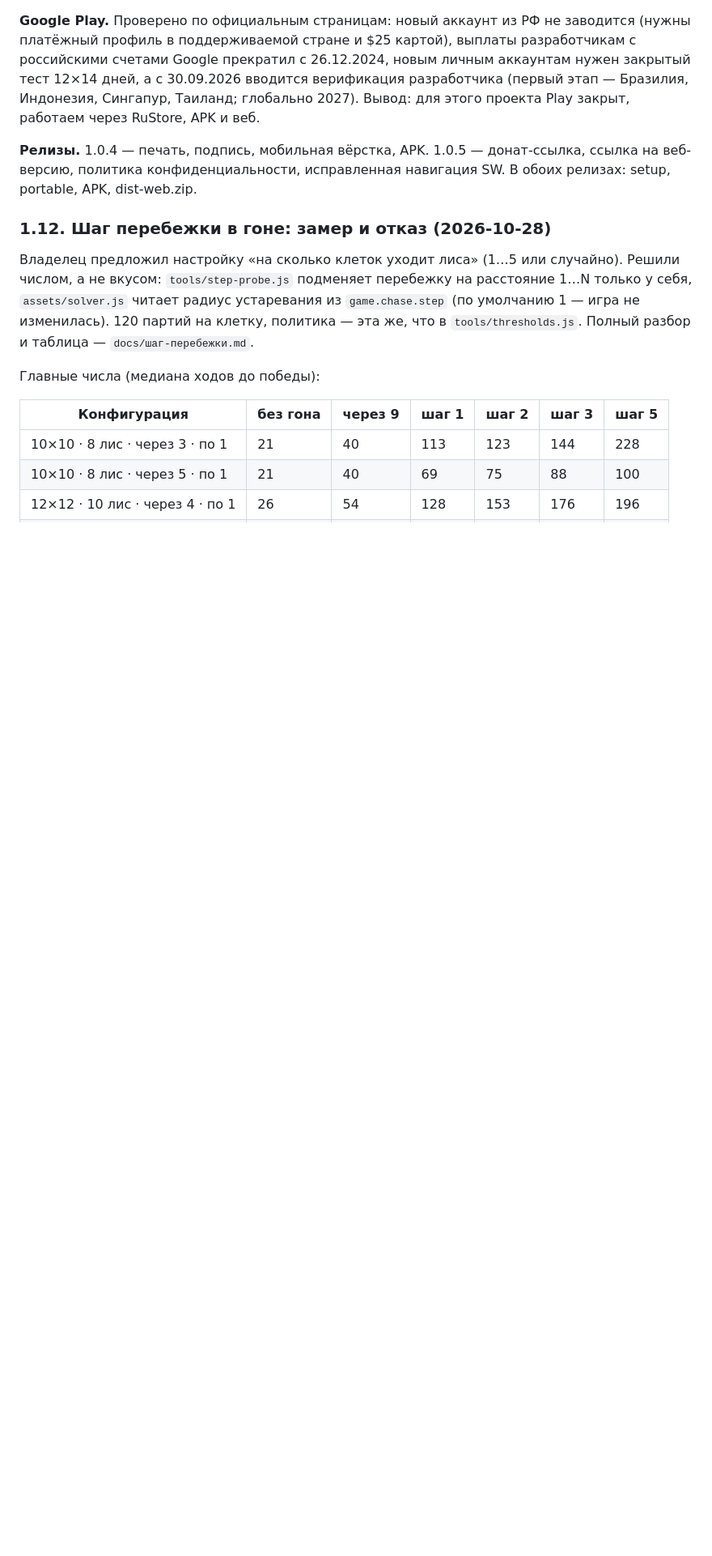
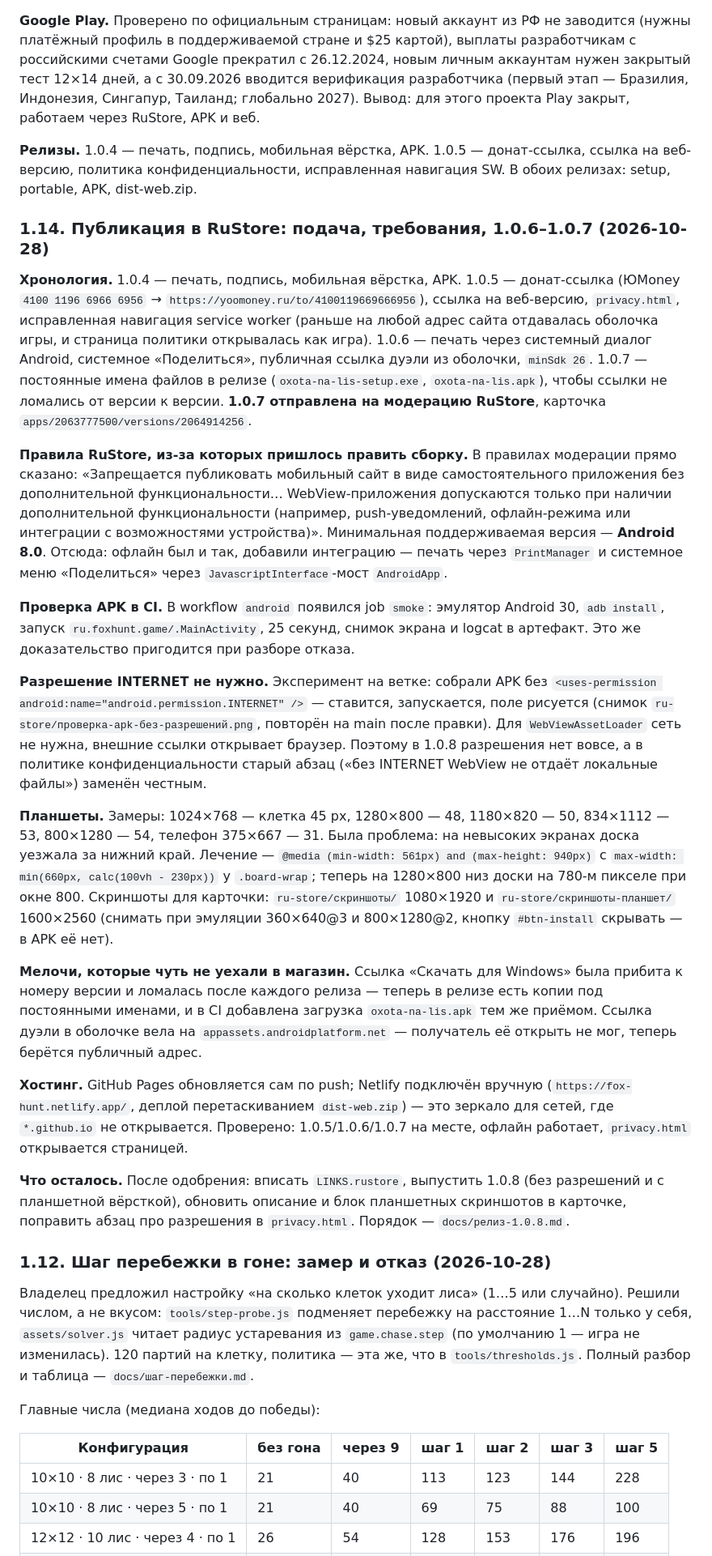
Before and after one commit to Alexsey111/fox-hunt-1990, a Markdown page: ЗАМЕТКИ-СЛЕДУЮЩАЯ-СЕССИЯ.md, the part around one of its changes. Shown at 81% size. GitHub-like rendering; blank space fills up the shorter version.

Commit message:
Заметки: раздел о подаче в RuStore, раздел 5 приведён к текущему состоянию

```diff
--- a/ЗАМЕТКИ-СЛЕДУЮЩАЯ-СЕССИЯ.md
+++ b/ЗАМЕТКИ-СЛЕДУЮЩАЯ-СЕССИЯ.md
@@ -353,6 +353,59 @@
 на веб-версию, политика конфиденциальности, исправленная навигация SW. В обоих релизах:
 setup, portable, APK, dist-web.zip.
 
+### 1.14. Публикация в RuStore: подача, требования, 1.0.6–1.0.7 (2026-10-28)
+
+**Хронология.** 1.0.4 — печать, подпись, мобильная вёрстка, APK. 1.0.5 — донат-ссылка
+(ЮMoney `4100 1196 6966 6956` → `https://yoomoney.ru/to/4100119669666956`), ссылка на
+веб-версию, `privacy.html`, исправленная навигация service worker (раньше на любой адрес
+сайта отдавалась оболочка игры, и страница политики открывалась как игра). 1.0.6 — печать
+через системный диалог Android, системное «Поделиться», публичная ссылка дуэли из оболочки,
+`minSdk 26`. 1.0.7 — постоянные имена файлов в релизе (`oxota-na-lis-setup.exe`,
+`oxota-na-lis.apk`), чтобы ссылки не ломались от версии к версии. **1.0.7 отправлена на
+модерацию RuStore**, карточка `apps/2063777500/versions/2064914256`.
+
+**Правила RuStore, из-за которых пришлось править сборку.** В правилах модерации прямо
+сказано: «Запрещается публиковать мобильный сайт в виде самостоятельного приложения без
+дополнительной функциональности… WebView-приложения допускаются только при наличии
+дополнительной функциональности (например, push-уведомлений, офлайн-режима или интеграции
+с возможностями устройства)». Минимальная поддерживаемая версия — **Android 8.0**.
+Отсюда: офлайн был и так, добавили интеграцию — печать через `PrintManager` и системное
+меню «Поделиться» через `JavascriptInterface`-мост `AndroidApp`.
+
+**Проверка APK в CI.** В workflow `android` появился job `smoke`: эмулятор Android 30,
+`adb install`, запуск `ru.foxhunt.game/.MainActivity`, 25 секунд, снимок экрана и logcat в
+артефакт. Это же доказательство пригодится при разборе отказа.
+
+**Разрешение INTERNET не нужно.** Эксперимент на ветке: собрали APK без
+`<uses-permission android:name="android.permission.INTERNET" />` — ставится, запускается,
+поле рисуется (снимок `ru-store/проверка-apk-без-разрешений.png`, повторён на main после
+правки). Для `WebViewAssetLoader` сеть не нужна, внешние ссылки открывает браузер. Поэтому
+в 1.0.8 разрешения нет вовсе, а в политике конфиденциальности старый абзац («без INTERNET
+WebView не отдаёт локальные файлы») заменён честным.
+
+**Планшеты.** Замеры: 1024×768 — клетка 45 px, 1280×800 — 48, 1180×820 — 50, 834×1112 —
+53, 800×1280 — 54, телефон 375×667 — 31. Была проблема: на невысоких экранах доска уезжала
+за нижний край. Лечение — `@media (min-width: 561px) and (max-height: 940px)`
+с `max-width: min(660px, calc(100vh - 230px))` у `.board-wrap`; теперь на 1280×800 низ доски
+на 780-м пикселе при окне 800. Скриншоты для карточки: `ru-store/скриншоты/` 1080×1920 и
+`ru-store/скриншоты-планшет/` 1600×2560 (снимать при эмуляции 360×640@3 и 800×1280@2, кнопку
+`#btn-install` скрывать — в APK её нет).
+
+**Мелочи, которые чуть не уехали в магазин.** Ссылка «Скачать для Windows» была прибита к
+номеру версии и ломалась после каждого релиза — теперь в релизе есть копии под постоянными
+именами, и в CI добавлена загрузка `oxota-na-lis.apk` тем же приёмом. Ссылка дуэли в
+оболочке вела на `appassets.androidplatform.net` — получатель её открыть не мог, теперь
+берётся публичный адрес.
+
+**Хостинг.** GitHub Pages обновляется сам по push; Netlify подключён вручную
+(`https://fox-hunt.netlify.app/`, деплой перетаскиванием `dist-web.zip`) — это зеркало для
+сетей, где `*.github.io` не открывается. Проверено: 1.0.5/1.0.6/1.0.7 на месте, офлайн
+работает, `privacy.html` открывается страницей.
+
+**Что осталось.** После одобрения: вписать `LINKS.rustore`, выпустить 1.0.8 (без разрешений
+и с планшетной вёрсткой), обновить описание и блок планшетных скриншотов в карточке,
+поправить абзац про разрешения в `privacy.html`. Порядок — `docs/релиз-1.0.8.md`.
+
 ### 1.12. Шаг перебежки в гоне: замер и отказ (2026-10-28)
 
 Владелец предложил настройку «на сколько клеток уходит лиса» (1…5 или случайно). Решили
```
Also changed, not shown: other parts of ЗАМЕТКИ-СЛЕДУЮЩАЯ-СЕССИЯ.md (+21 -17 lines).
